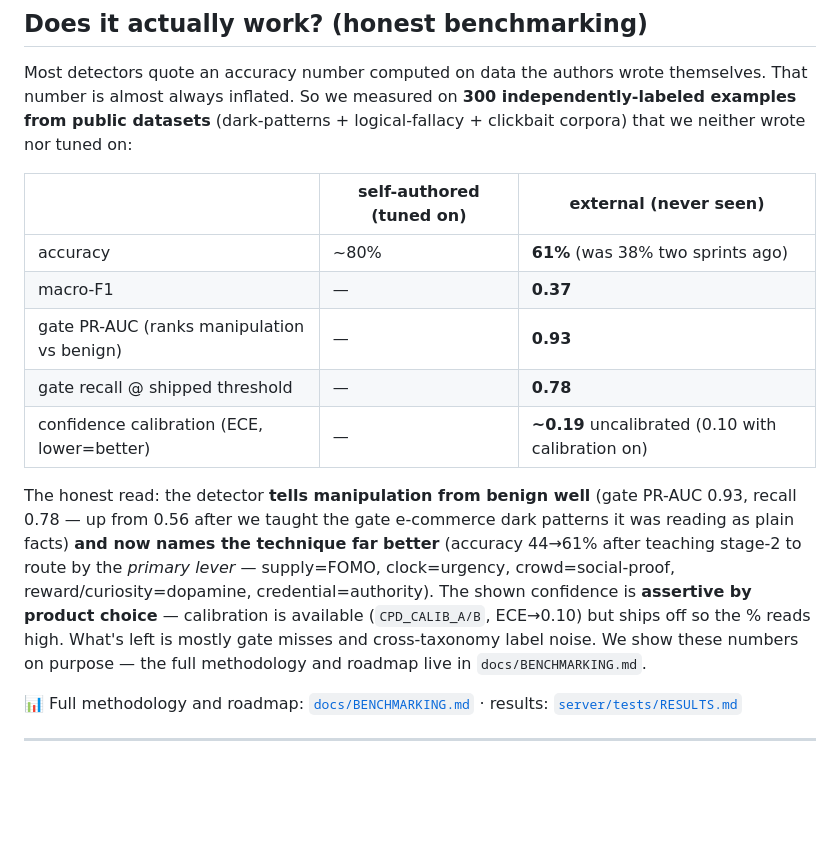
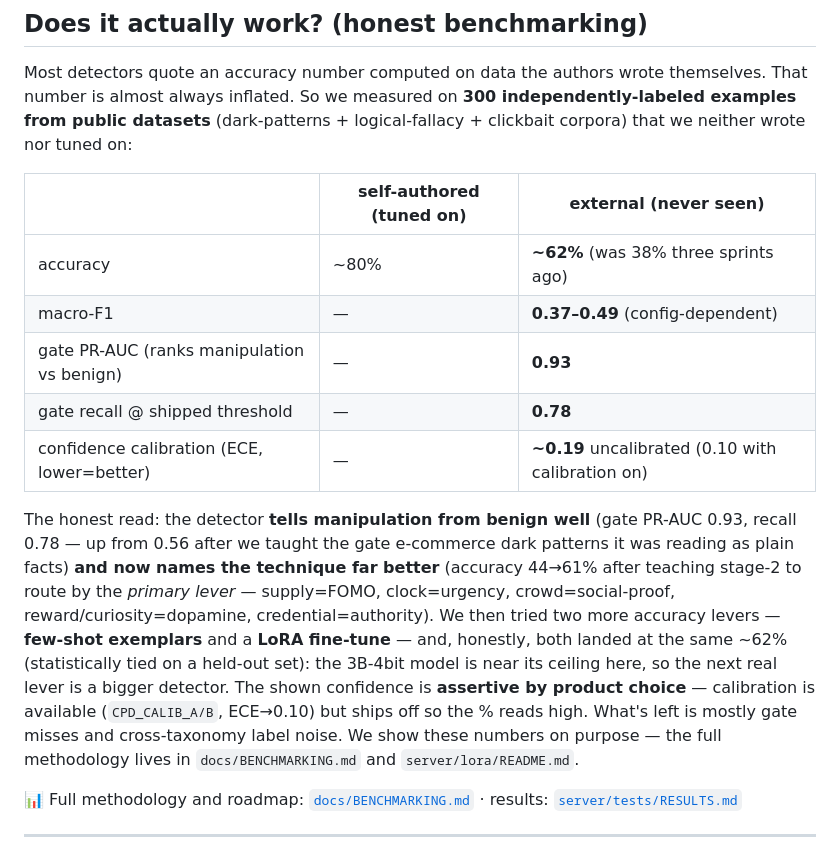
Before and after one commit to devansh-gr/Litmus, a Markdown page: README.md, the part around the change. Drawn GitHub-style; blank space fills up the shorter version.

Commit message:
docs(readme): ~62% + honest few-shot/LoRA ceiling note
Table to ~62% (macro-F1 0.37-0.49 config-dependent); honest-read now says
few-shot and LoRA both landed at ~62% (tied) — the 3B-4bit ceiling, next
lever is a bigger model.

```diff
--- a/README.md
+++ b/README.md
@@ -59,8 +59,8 @@ that we neither wrote nor tuned on:
 
 | | self-authored (tuned on) | **external (never seen)** |
 |---|---|---|
-| accuracy | ~80% | **61%** (was 38% two sprints ago) |
-| macro-F1 | — | **0.37** |
+| accuracy | ~80% | **~62%** (was 38% three sprints ago) |
+| macro-F1 | — | **0.37–0.49** (config-dependent) |
 | gate PR-AUC (ranks manipulation vs benign) | — | **0.93** |
 | gate recall @ shipped threshold | — | **0.78** |
 | confidence calibration (ECE, lower=better) | — | **~0.19** uncalibrated (0.10 with calibration on) |
@@ -69,10 +69,13 @@ The honest read: the detector **tells manipulation from benign well** (gate PR-A
 recall 0.78 — up from 0.56 after we taught the gate e-commerce dark patterns it was reading
 as plain facts) **and now names the technique far better** (accuracy 44→61% after teaching
 stage-2 to route by the *primary lever* — supply=FOMO, clock=urgency, crowd=social-proof,
-reward/curiosity=dopamine, credential=authority). The shown confidence is **assertive by
-product choice** — calibration is available (`CPD_CALIB_A/B`, ECE→0.10) but ships off so the %
-reads high. What's left is mostly gate misses and cross-taxonomy label noise. We show these
-numbers on purpose — the full methodology and roadmap live in `docs/BENCHMARKING.md`.
+reward/curiosity=dopamine, credential=authority). We then tried two more accuracy levers —
+**few-shot exemplars** and a **LoRA fine-tune** — and, honestly, both landed at the same ~62%
+(statistically tied on a held-out set): the 3B-4bit model is near its ceiling here, so the next
+real lever is a bigger detector. The shown confidence is **assertive by product choice** —
+calibration is available (`CPD_CALIB_A/B`, ECE→0.10) but ships off so the % reads high. What's
+left is mostly gate misses and cross-taxonomy label noise. We show these numbers on purpose —
+the full methodology lives in `docs/BENCHMARKING.md` and `server/lora/README.md`.
 
 📊 Full methodology and roadmap: [`docs/BENCHMARKING.md`](docs/BENCHMARKING.md) ·
 results: [`server/tests/RESULTS.md`](server/tests/RESULTS.md)
```
